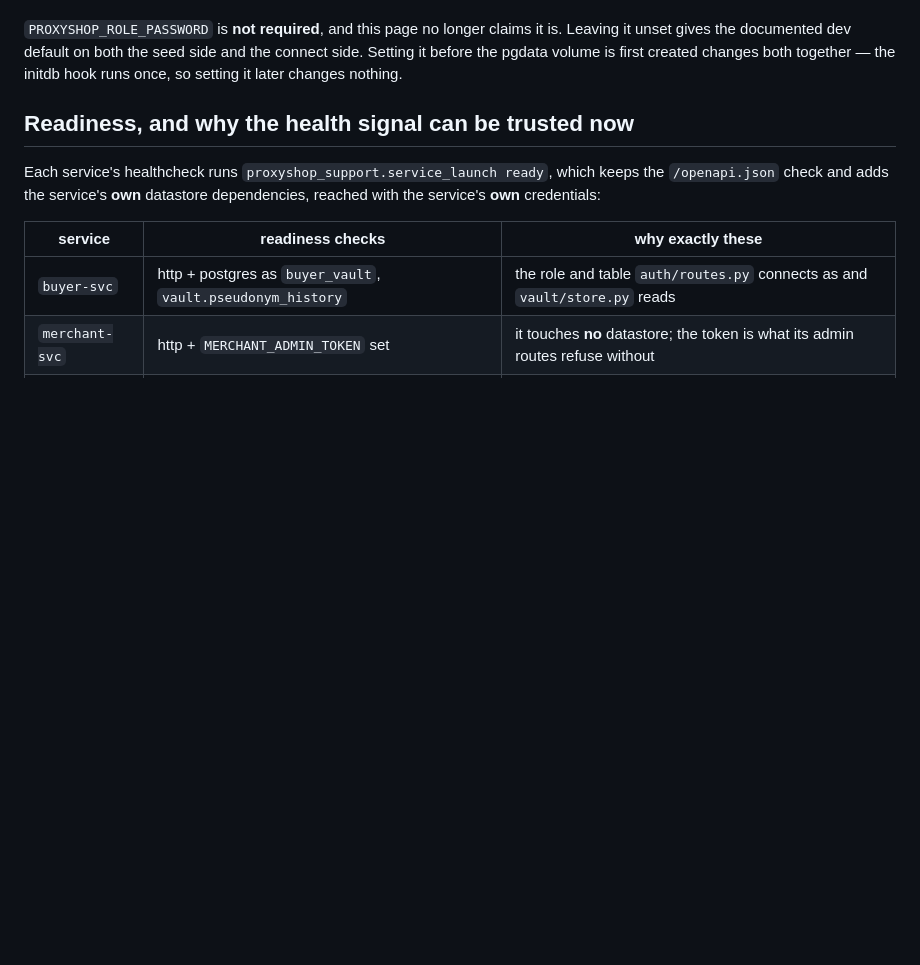
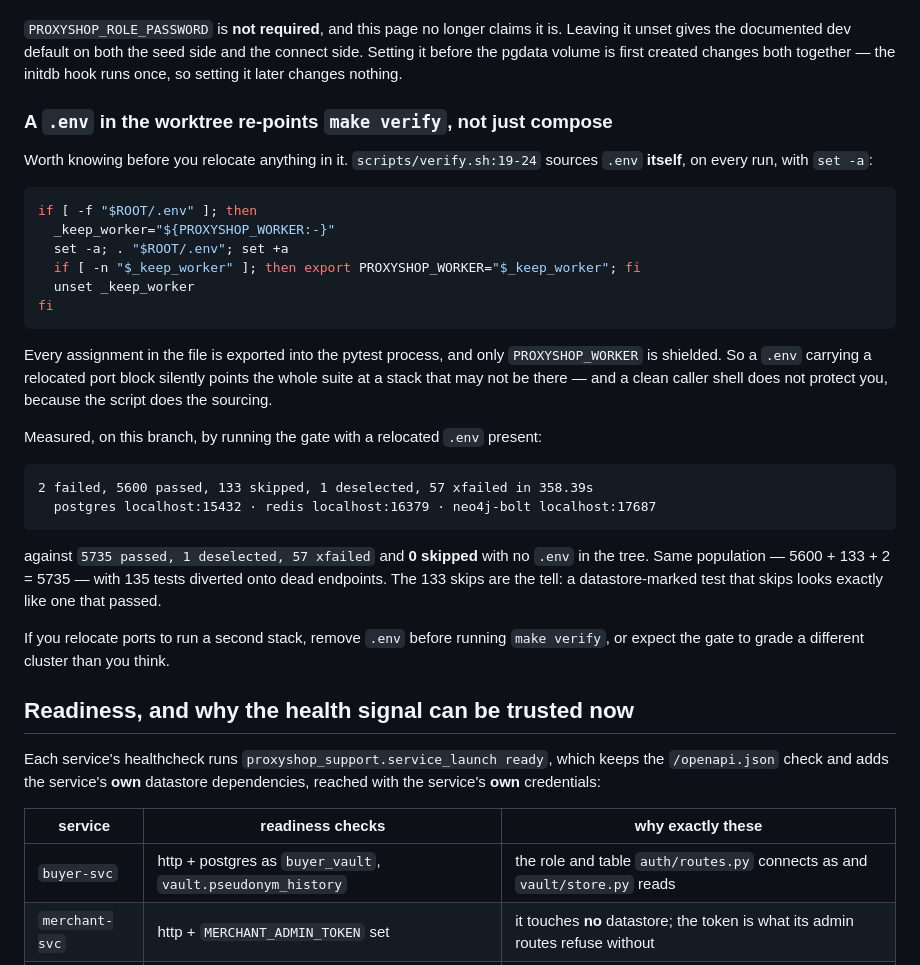
Before and after one commit to HankH18/proxyshop, a Markdown page: docs/deploy.md, the part around the change. Rendered like a GitHub page; blank space fills up the shorter version.

Commit message:
docs(deploy): record that scripts/verify.sh sources .env into the whole suite
Found by running the gate twice, once with a relocated-port .env in the worktree
and once without:

    with .env : 2 failed, 5600 passed, 133 skipped, 1 deselected, 57 xfailed
    without   : 5735 passed, 1 deselected, 57 xfailed, 0 skipped

Same population (5600 + 133 + 2 = 5735), 135 tests diverted onto dead endpoints
at postgres:15432 / redis:16379 / neo4j-bolt:17687.

The cause is scripts/verify.sh:19-24, which sources .env itself with `set -a` on
every run and shields only PROXYSHOP_WORKER. A clean caller shell does not protect
against it, which is why this was worth measuring rather than assuming: this lane
first asserted "nothing in the repo loads .env" on the strength of a grep for
`dotenv` across *.py, and that was wrong — the loader is shell, not Python.

The 133 skips are the part worth writing down. A datastore-marked test that skips
reports identically to one that passed, so a relocated .env quietly empties a third
of the gate. That is the same failure shape as the healthy-over-503 signal this lane
exists to remove, one layer up: a green that is not evidence of what it appears to
be evidence of.

Documented rather than fixed: scripts/verify.sh is frozen (B6(i)).

Co-Authored-By: Claude Opus 5 (1M context) <noreply@anthropic.com>
Claude-Session: https://claude.ai/code/session_01BpNXXgLoWQQcUFHinyyVqm

````diff
--- a/docs/deploy.md
+++ b/docs/deploy.md
@@ -100,6 +100,39 @@ Take it down with `docker compose down`. Note that `make deps-down` is
 it unset gives the documented dev default on both the seed side and the connect side. Setting
 it before the pgdata volume is first created changes both together — the initdb hook runs
 once, so setting it later changes nothing.
+
+### A `.env` in the worktree re-points `make verify`, not just compose
+
+Worth knowing before you relocate anything in it. `scripts/verify.sh:19-24` sources `.env`
+**itself**, on every run, with `set -a`:
+
+```sh
+if [ -f "$ROOT/.env" ]; then
+  _keep_worker="${PROXYSHOP_WORKER:-}"
+  set -a; . "$ROOT/.env"; set +a
+  if [ -n "$_keep_worker" ]; then export PROXYSHOP_WORKER="$_keep_worker"; fi
+  unset _keep_worker
+fi
+```
+
+Every assignment in the file is exported into the pytest process, and only `PROXYSHOP_WORKER`
+is shielded. So a `.env` carrying a relocated port block silently points the whole suite at a
+stack that may not be there — and a clean caller shell does not protect you, because the
+script does the sourcing.
+
+Measured, on this branch, by running the gate with a relocated `.env` present:
+
+```
+2 failed, 5600 passed, 133 skipped, 1 deselected, 57 xfailed in 358.39s
+  postgres localhost:15432 · redis localhost:16379 · neo4j-bolt localhost:17687
+```
+
+against `5735 passed, 1 deselected, 57 xfailed` and **0 skipped** with no `.env` in the tree.
+Same population — 5600 + 133 + 2 = 5735 — with 135 tests diverted onto dead endpoints. The
+133 skips are the tell: a datastore-marked test that skips looks exactly like one that passed.
+
+If you relocate ports to run a second stack, remove `.env` before running `make verify`, or
+expect the gate to grade a different cluster than you think.
 
 ## Readiness, and why the health signal can be trusted now
 
````
